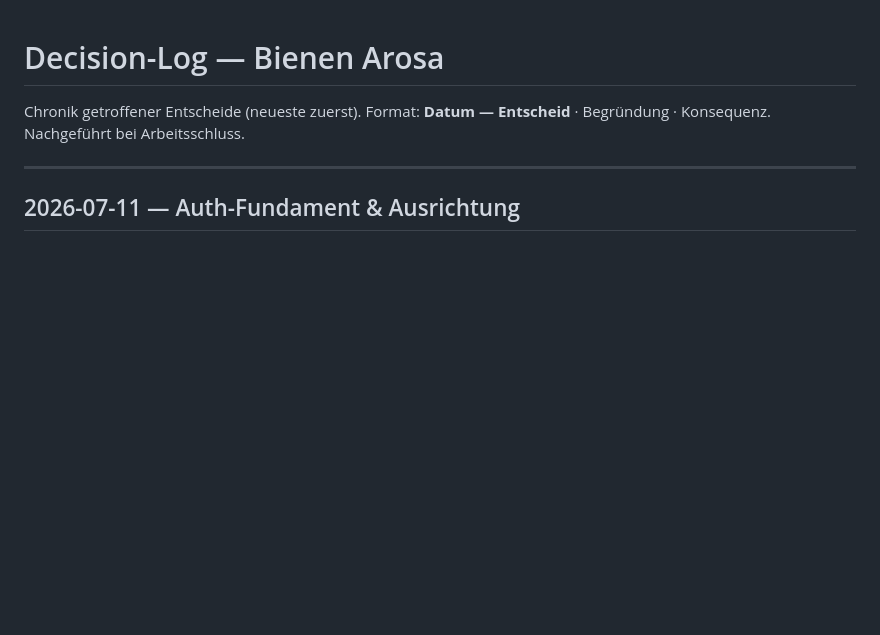
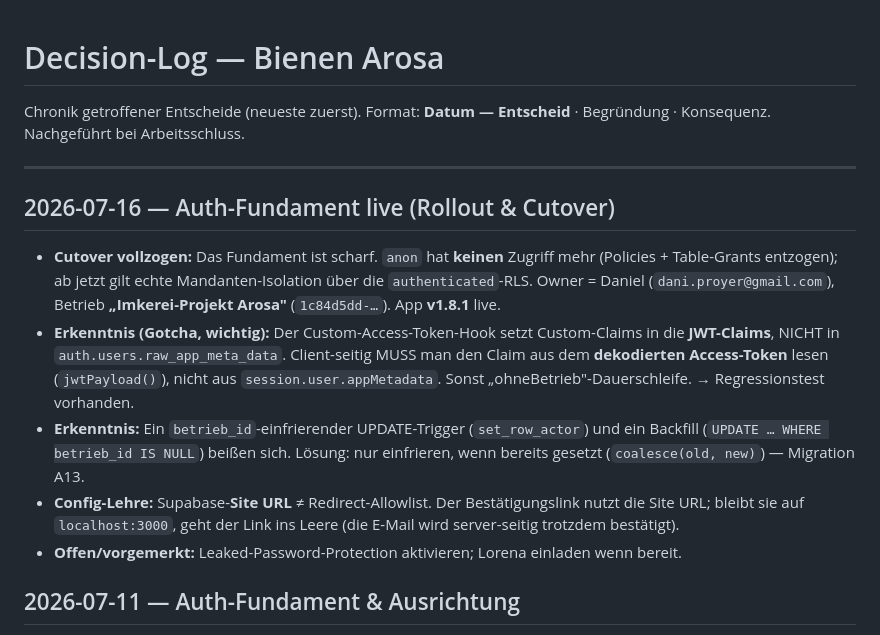
Before and after one commit to DanielProyer/bienen-app, a Markdown page: docs/decision-log.md, the part around the change. Rendered like a GitHub page; blank space fills up the shorter version.

```diff
--- a/docs/decision-log.md
+++ b/docs/decision-log.md
@@ -3,6 +3,14 @@
 Chronik getroffener Entscheide (neueste zuerst). Format: **Datum — Entscheid** · Begründung · Konsequenz. Nachgeführt bei Arbeitsschluss.
 
 ---
+
+## 2026-07-16 — Auth-Fundament live (Rollout & Cutover)
+
+- **Cutover vollzogen:** Das Fundament ist scharf. `anon` hat **keinen** Zugriff mehr (Policies + Table-Grants entzogen); ab jetzt gilt echte Mandanten-Isolation über die `authenticated`-RLS. Owner = Daniel (`dani.proyer@gmail.com`), Betrieb **„Imkerei-Projekt Arosa"** (`1c84d5dd-…`). App **v1.8.1** live.
+- **Erkenntnis (Gotcha, wichtig):** Der Custom-Access-Token-Hook setzt Custom-Claims in die **JWT-Claims**, NICHT in `auth.users.raw_app_meta_data`. Client-seitig MUSS man den Claim aus dem **dekodierten Access-Token** lesen (`jwtPayload()`), nicht aus `session.user.appMetadata`. Sonst „ohneBetrieb"-Dauerschleife. → Regressionstest vorhanden.
+- **Erkenntnis:** Ein `betrieb_id`-einfrierender UPDATE-Trigger (`set_row_actor`) und ein Backfill (`UPDATE … WHERE betrieb_id IS NULL`) beißen sich. Lösung: nur einfrieren, wenn bereits gesetzt (`coalesce(old, new)`) — Migration A13.
+- **Config-Lehre:** Supabase-**Site URL** ≠ Redirect-Allowlist. Der Bestätigungslink nutzt die Site URL; bleibt sie auf `localhost:3000`, geht der Link ins Leere (die E-Mail wird server-seitig trotzdem bestätigt).
+- **Offen/vorgemerkt:** Leaked-Password-Protection aktivieren; Lorena einladen wenn bereit.
 
 ## 2026-07-11 — Auth-Fundament & Ausrichtung
 
```
Also changed, not shown: ToDo.md (+10 -4 lines), docs/roadmap-app.md (+2 -2 lines).
